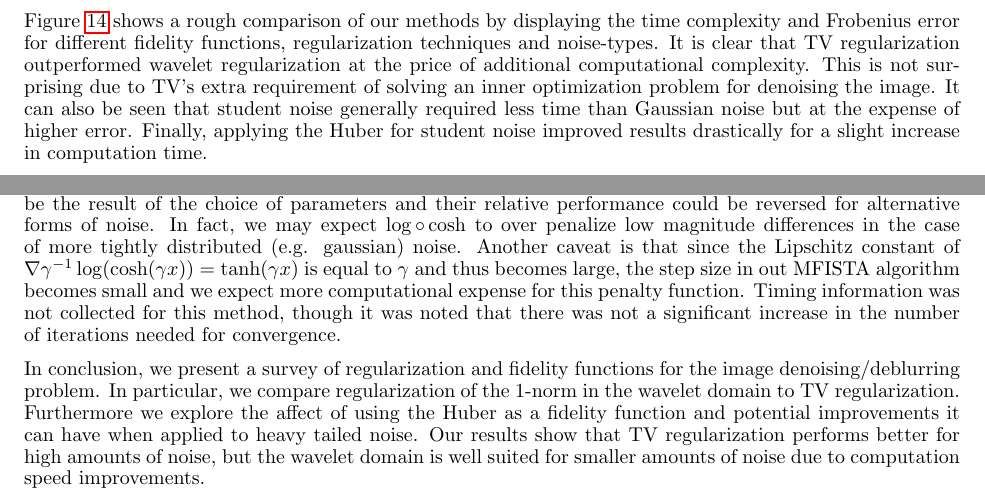
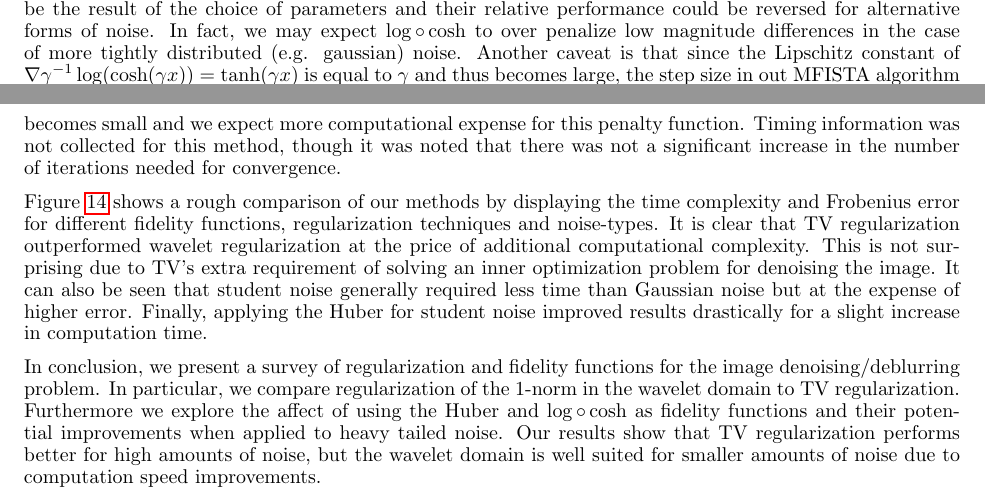
Before and after one commit to rpm4real/de_noise-blur, a LaTeX document (report/report.tex): two parts of pages 8 and 13 of 14, joined at a grey line, cut so that both start at the same text. Compiled offline with pdfLaTeX.

Commit message:
modified conclusion and reorganized a bit

```diff
--- a/report/report.tex
+++ b/report/report.tex
@@ -450,11 +450,12 @@ compares the effectiveness of $\log \circ \cosh$ with Huber for the denoising an
 	\end{figure}
 
 
+	Based on figure \ref{log_cosh_pic} alone, the $\log \circ \cosh$ penalty appears to perform slightly better than the Huber penalty, though the difference is slight and only becomes visible with enlarged views of the images.  $\log \circ \cosh$ appears to preserve edges better.  We cannot say it necessarily performs better though since the difference could be the result of the choice of parameters and their relative performance could be reversed for alternative forms of noise.  In fact, we may expect $\log \circ \cosh$ to over penalize low magnitude differences in the case of more tightly distributed (e.g. gaussian) noise.  Another caveat is that since the Lipschitz constant of $\nabla \gamma^{-1} \log ( \cosh ( \gamma x )) = \tanh (\gamma x)$ is equal to $\gamma$ and thus becomes large, the step size in out MFISTA algorithm becomes small and we expect more computational expense for this penalty function.  Timing information was not collected for this method, though it was noted that there was not a significant increase in the number of iterations needed for convergence.
+
+
 	Figure \ref{comp_methods} shows a rough comparison of our methods by displaying the time complexity and Frobenius error for different fidelity functions, regularization techniques and noise-types. It is clear that TV regularization outperformed wavelet regularization at the price of additional computational complexity. This is not surprising due to TV's extra requirement of solving an inner optimization problem for denoising the image. It can also be seen that student noise generally required less time than Gaussian noise but at the expense of higher error. Finally, applying the Huber for student noise improved results drastically for a slight increase in computation time.
 
-	Based on figure \ref{log_cosh_pic} alone, the $\log \circ \cosh$ penalty appears to perform slightly better than the Huber penalty, though the difference is slight and only becomes visible with enlarged views of the images.  $\log \circ \cosh$ appears to preserve edges better.  We cannot say it necessarily performs better though since the difference could be the result of the choice of parameters and their relative performance could be reversed for alternative forms of noise.  In fact, we may expect $\log \circ \cosh$ to over penalize low magnitude differences in the case of more tightly distributed (e.g. gaussian) noise.  Another caveat is that since the Lipschitz constant of $\nabla \gamma^{-1} \log ( \cosh ( \gamma x )) = \tanh (\gamma x)$ is equal to $\gamma$ and thus becomes large, the step size in out MFISTA algorithm becomes small and we expect more computational expense for this penalty function.  Timing information was not collected for this method, though it was noted that there was not a significant increase in the number of iterations needed for convergence.
-
-	In conclusion, we present a survey of regularization and fidelity functions for the image denoising/deblurring problem. In particular, we compare regularization of the 1-norm in the wavelet domain to TV regularization. Furthermore we explore the affect of using the Huber as a fidelity function and potential improvements it can have when applied to heavy tailed noise. Our results show that TV regularization performs better for high amounts of noise, but the wavelet domain is well suited for smaller amounts of noise due to computation speed improvements.
+	In conclusion, we present a survey of regularization and fidelity functions for the image denoising/deblurring problem. In particular, we compare regularization of the 1-norm in the wavelet domain to TV regularization. Furthermore we explore the affect of using the Huber and $\log \circ \cosh$  as fidelity functions and their potential improvements when applied to heavy tailed noise. Our results show that TV regularization performs better for high amounts of noise, but the wavelet domain is well suited for smaller amounts of noise due to computation speed improvements.
 
 	In our research we came across many challenges and avenues for future work. It is clear from figure \ref{lambda_comp}, that the correct choice of the regularization parameter is important for maximizing results but varies for different classes of images. Therefore, there is a high need for finding a correct method for attaining the regularization parameter across images. Additionally, finding an appropriate error metric can be a difficult challenge when quantitatively analyzing performance for the methods shown. The Frobenius norm of the error is the most common metric, but can do a poor job of correctly evaluating the improvements from denoising and deblurring algorithms due to the large structural changes of the images.
 
```
